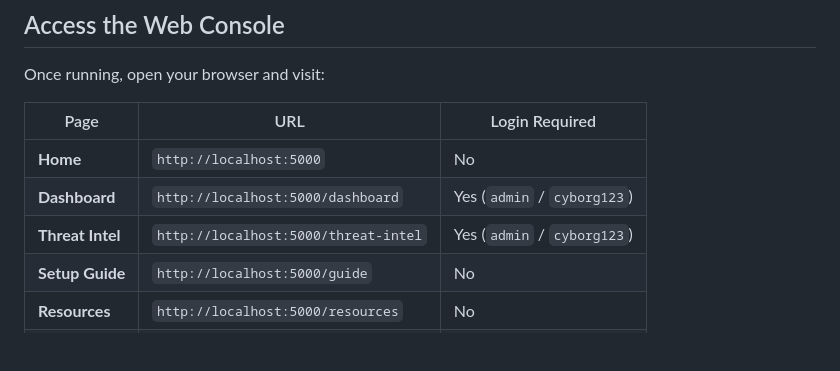
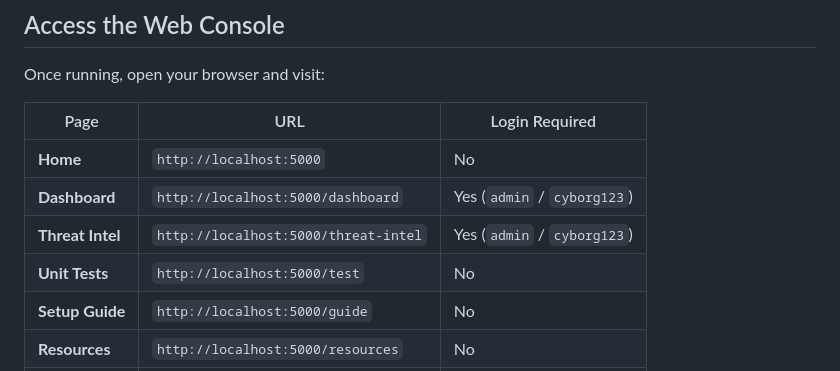
Before and after one commit to youngsassanid/cyborgsecurity, a Markdown page: README.md, the part around the change. Drawn GitHub-style; blank space fills up the shorter version.

Commit message:
Update README.md
Included unit tests

```diff
--- a/README.md
+++ b/README.md
@@ -106,6 +106,7 @@ Once running, open your browser and visit:
 | **Home** | `http://localhost:5000` | No |
 | **Dashboard** | `http://localhost:5000/dashboard` | Yes (`admin` / `cyborg123`) |
 | **Threat Intel** | `http://localhost:5000/threat-intel` | Yes (`admin` / `cyborg123`) |
+| **Unit Tests** | `http://localhost:5000/test` | No |
 | **Setup Guide** | `http://localhost:5000/guide` | No |
 | **Resources** | `http://localhost:5000/resources` | No |
 | **Pricing** | `http://localhost:5000/pricing` | No |
```
